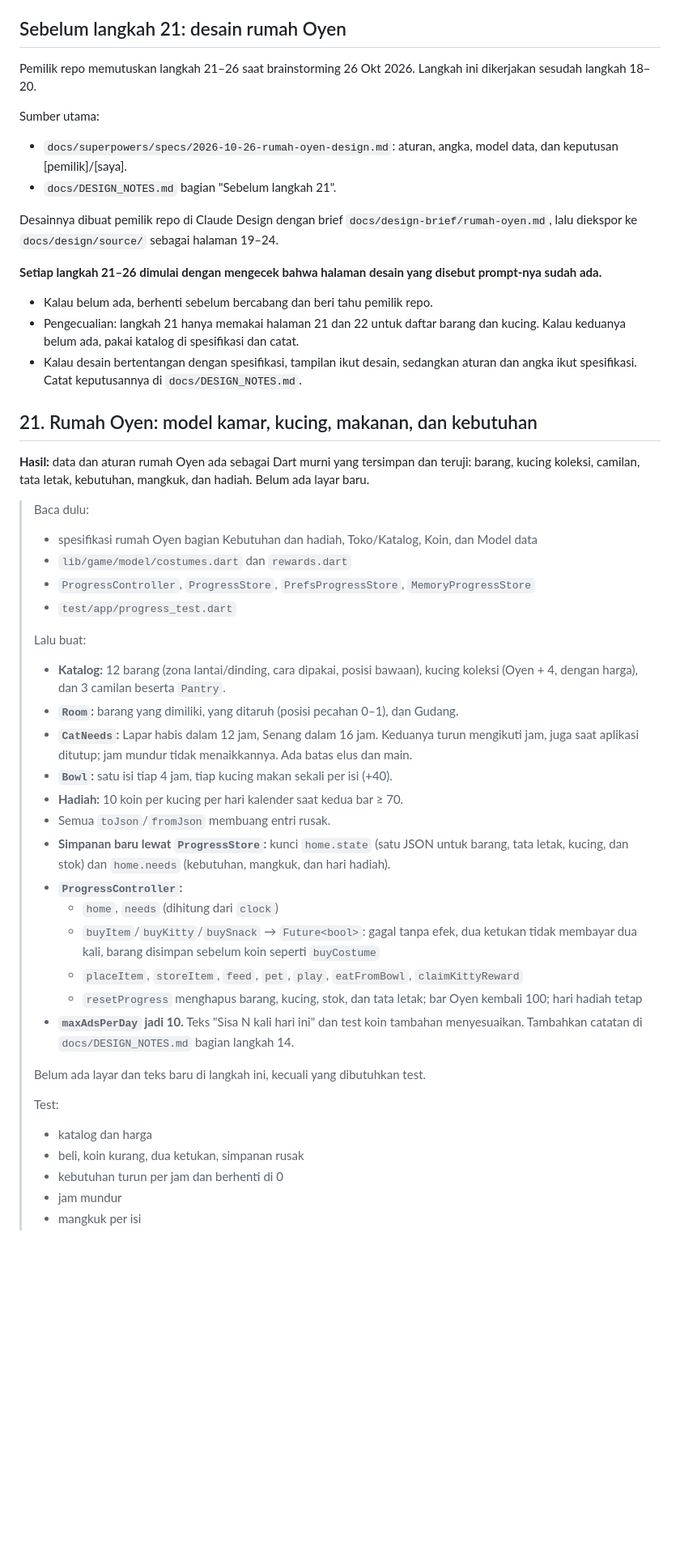
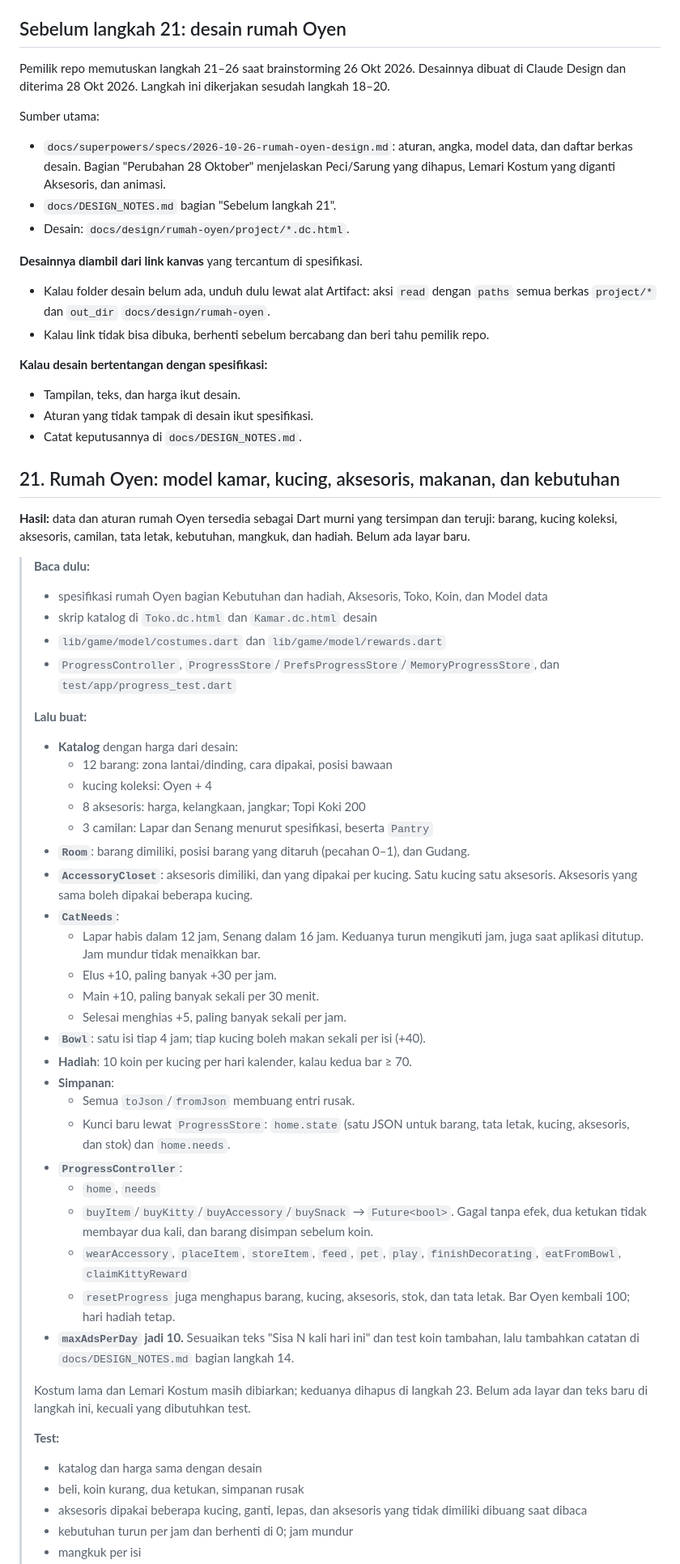
Before and after one commit to lutfidev/kucing-oyen, a Markdown page: docs/ROADMAP.md, the part around one of its changes. Shown at 81% size. Rendered like a GitHub page; blank space fills up the shorter version.

Commit message:
docs: roadmap steps 21-26 follow the delivered design

```diff
--- a/docs/ROADMAP.md
+++ b/docs/ROADMAP.md
@@ -205,49 +205,62 @@ Selesai: `applicationId` `com.gingerlogic.app` dan versi 1.0.0, signing release
 
 ## Sebelum langkah 21: desain rumah Oyen
 
-Pemilik repo memutuskan langkah 21–26 saat brainstorming 26 Okt 2026. Langkah ini dikerjakan sesudah langkah 18–20.
+Pemilik repo memutuskan langkah 21–26 saat brainstorming 26 Okt 2026. Desainnya dibuat di Claude Design dan diterima 28 Okt 2026. Langkah ini dikerjakan sesudah langkah 18–20.
 
 Sumber utama:
-- `docs/superpowers/specs/2026-10-26-rumah-oyen-design.md`: aturan, angka, model data, dan keputusan [pemilik]/[saya].
+- `docs/superpowers/specs/2026-10-26-rumah-oyen-design.md`: aturan, angka, model data, dan daftar berkas desain. Bagian "Perubahan 28 Oktober" menjelaskan Peci/Sarung yang dihapus, Lemari Kostum yang diganti Aksesoris, dan animasi.
 - `docs/DESIGN_NOTES.md` bagian "Sebelum langkah 21".
+- Desain: `docs/design/rumah-oyen/project/*.dc.html`.
 
-Desainnya dibuat pemilik repo di Claude Design dengan brief `docs/design-brief/rumah-oyen.md`, lalu diekspor ke `docs/design/source/` sebagai halaman 19–24.
+**Desainnya diambil dari link kanvas** yang tercantum di spesifikasi.
+- Kalau folder desain belum ada, unduh dulu lewat alat Artifact: aksi `read` dengan `paths` semua berkas `project/*` dan `out_dir` `docs/design/rumah-oyen`.
+- Kalau link tidak bisa dibuka, berhenti sebelum bercabang dan beri tahu pemilik repo.
 
-**Setiap langkah 21–26 dimulai dengan mengecek bahwa halaman desain yang disebut prompt-nya sudah ada.**
-- Kalau belum ada, berhenti sebelum bercabang dan beri tahu pemilik repo.
-- Pengecualian: langkah 21 hanya memakai halaman 21 dan 22 untuk daftar barang dan kucing. Kalau keduanya belum ada, pakai katalog di spesifikasi dan catat.
-- Kalau desain bertentangan dengan spesifikasi, tampilan ikut desain, sedangkan aturan dan angka ikut spesifikasi. Catat keputusannya di `docs/DESIGN_NOTES.md`.
+**Kalau desain bertentangan dengan spesifikasi:**
+- Tampilan, teks, dan harga ikut desain.
+- Aturan yang tidak tampak di desain ikut spesifikasi.
+- Catat keputusannya di `docs/DESIGN_NOTES.md`.
 
-## 21. Rumah Oyen: model kamar, kucing, makanan, dan kebutuhan
+## 21. Rumah Oyen: model kamar, kucing, aksesoris, makanan, dan kebutuhan
 
-**Hasil:** data dan aturan rumah Oyen ada sebagai Dart murni yang tersimpan dan teruji: barang, kucing koleksi, camilan, tata letak, kebutuhan, mangkuk, dan hadiah. Belum ada layar baru.
+**Hasil:** data dan aturan rumah Oyen tersedia sebagai Dart murni yang tersimpan dan teruji: barang, kucing koleksi, aksesoris, camilan, tata letak, kebutuhan, mangkuk, dan hadiah. Belum ada layar baru.
 
-> Baca dulu:
-> - spesifikasi rumah Oyen bagian Kebutuhan dan hadiah, Toko/Katalog, Koin, dan Model data
-> - `lib/game/model/costumes.dart` dan `rewards.dart`
-> - `ProgressController`, `ProgressStore`, `PrefsProgressStore`, `MemoryProgressStore`
-> - `test/app/progress_test.dart`
+> **Baca dulu:**
+> - spesifikasi rumah Oyen bagian Kebutuhan dan hadiah, Aksesoris, Toko, Koin, dan Model data
+> - skrip katalog di `Toko.dc.html` dan `Kamar.dc.html` desain
+> - `lib/game/model/costumes.dart` dan `lib/game/model/rewards.dart`
+> - `ProgressController`, `ProgressStore`/`PrefsProgressStore`/`MemoryProgressStore`, dan `test/app/progress_test.dart`
 >
-> Lalu buat:
-> - **Katalog:** 12 barang (zona lantai/dinding, cara dipakai, posisi bawaan), kucing koleksi (Oyen + 4, dengan harga), dan 3 camilan beserta `Pantry`.
-> - **`Room`:** barang yang dimiliki, yang ditaruh (posisi pecahan 0–1), dan Gudang.
-> - **`CatNeeds`:** Lapar habis dalam 12 jam, Senang dalam 16 jam. Keduanya turun mengikuti jam, juga saat aplikasi ditutup; jam mundur tidak menaikkannya. Ada batas elus dan main.
-> - **`Bowl`:** satu isi tiap 4 jam, tiap kucing makan sekali per isi (+40).
-> - **Hadiah:** 10 koin per kucing per hari kalender saat kedua bar ≥ 70.
-> - Semua `toJson`/`fromJson` membuang entri rusak.
-> - **Simpanan baru lewat `ProgressStore`:** kunci `home.state` (satu JSON untuk barang, tata letak, kucing, dan stok) dan `home.needs` (kebutuhan, mangkuk, dan hari hadiah).
-> - **`ProgressController`:**
->   - `home`, `needs` (dihitung dari `clock`)
->   - `buyItem`/`buyKitty`/`buySnack` → `Future<bool>`: gagal tanpa efek, dua ketukan tidak membayar dua kali, barang disimpan sebelum koin seperti `buyCostume`
->   - `placeItem`, `storeItem`, `feed`, `pet`, `play`, `eatFromBowl`, `claimKittyReward`
->   - `resetProgress` menghapus barang, kucing, stok, dan tata letak; bar Oyen kembali 100; hari hadiah tetap
-> - **`maxAdsPerDay` jadi 10.** Teks "Sisa N kali hari ini" dan test koin tambahan menyesuaikan. Tambahkan catatan di `docs/DESIGN_NOTES.md` bagian langkah 14.
+> **Lalu buat:**
+> - **Katalog** dengan harga dari desain:
+>   - 12 barang: zona lantai/dinding, cara dipakai, posisi bawaan
+>   - kucing koleksi: Oyen + 4
+>   - 8 aksesoris: harga, kelangkaan, jangkar; Topi Koki 200
+>   - 3 camilan: Lapar dan Senang menurut spesifikasi, beserta `Pantry`
+> - **`Room`**: barang dimiliki, posisi barang yang ditaruh (pecahan 0–1), dan Gudang.
+> - **`AccessoryCloset`**: aksesoris dimiliki, dan yang dipakai per kucing. Satu kucing satu aksesoris. Aksesoris yang sama boleh dipakai beberapa kucing.
+> - **`CatNeeds`**:
+>   - Lapar habis dalam 12 jam, Senang dalam 16 jam. Keduanya turun mengikuti jam, juga saat aplikasi ditutup. Jam mundur tidak menaikkan bar.
+>   - Elus +10, paling banyak +30 per jam.
+>   - Main +10, paling banyak sekali per 30 menit.
+>   - Selesai menghias +5, paling banyak sekali per jam.
+> - **`Bowl`**: satu isi tiap 4 jam; tiap kucing boleh makan sekali per isi (+40).
+> - **Hadiah**: 10 koin per kucing per hari kalender, kalau kedua bar ≥ 70.
+> - **Simpanan**:
+>   - Semua `toJson`/`fromJson` membuang entri rusak.
+>   - Kunci baru lewat `ProgressStore`: `home.state` (satu JSON untuk barang, tata letak, kucing, aksesoris, dan stok) dan `home.needs`.
+> - **`ProgressController`**:
+>   - `home`, `needs`
+>   - `buyItem`/`buyKitty`/`buyAccessory`/`buySnack` → `Future<bool>`. Gagal tanpa efek, dua ketukan tidak membayar dua kali, dan barang disimpan sebelum koin.
+>   - `wearAccessory`, `placeItem`, `storeItem`, `feed`, `pet`, `play`, `finishDecorating`, `eatFromBowl`, `claimKittyReward`
+>   - `resetProgress` juga menghapus barang, kucing, aksesoris, stok, dan tata letak. Bar Oyen kembali 100; hari hadiah tetap.
+> - **`maxAdsPerDay` jadi 10.** Sesuaikan teks "Sisa N kali hari ini" dan test koin tambahan, lalu tambahkan catatan di `docs/DESIGN_NOTES.md` bagian langkah 14.
 >
-> Belum ada layar dan teks baru di langkah ini, kecuali yang dibutuhkan test.
+> Kostum lama dan Lemari Kostum masih dibiarkan; keduanya dihapus di langkah 23. Belum ada layar dan teks baru di langkah ini, kecuali yang dibutuhkan test.
 >
-> Test:
-> - katalog dan harga
+> **Test:**
+> - katalog dan harga sama dengan desain
 > - beli, koin kurang, dua ketukan, simpanan rusak
-> - kebutuhan turun per jam dan berhenti di 0
-> - jam mundur
+> - aksesoris dipakai beberapa kucing, ganti, lepas, dan aksesoris yang tidak dimiliki dibuang saat dibaca
+> - kebutuhan turun per jam dan berhenti di 0; jam mundur
 > - mangkuk per isi
```
Also changed, not shown: other parts of docs/ROADMAP.md (+170 -112 lines).
